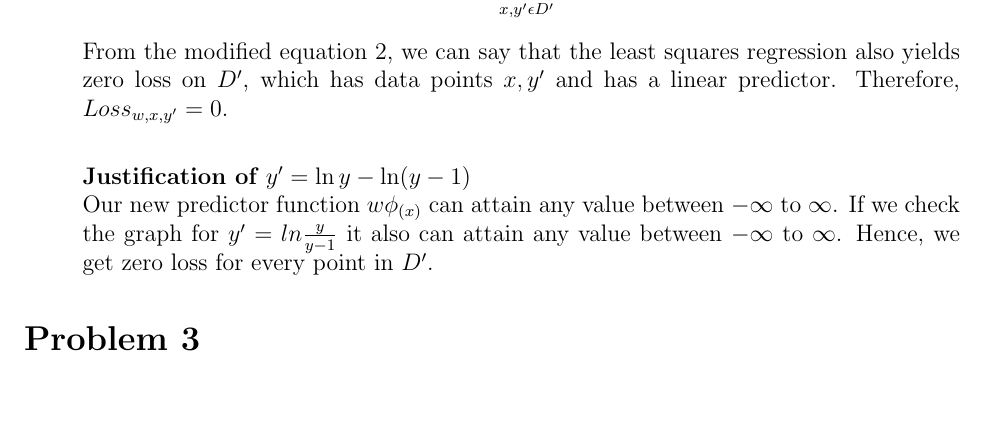
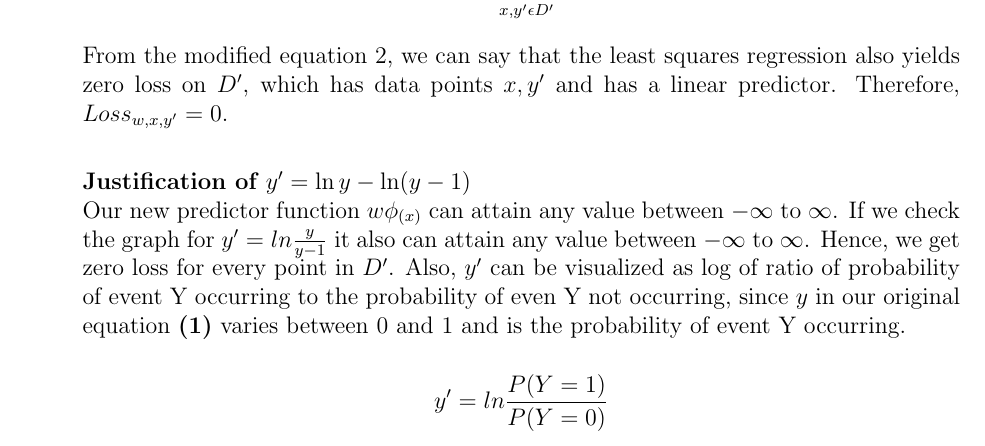
Before and after one commit to psr-ai/cs221, a LaTeX problem sheet (homeworks/sentiment/sentiment/sentiment.tex): part of page 5 of 12 before the commit and part of page 5 of 13 after it, cut so that both start at the same text, the shorter picture padded with empty space. Compiled offline with pdfLaTeX.

Commit message:
chore: final fixes

```diff
--- a/homeworks/sentiment/sentiment/sentiment.tex
+++ b/homeworks/sentiment/sentiment/sentiment.tex
@@ -156,7 +156,9 @@ w\phi_{(x)} - \ln \frac{y}{1-y} &= 0 && \textbf{(...(2))}
  From the modified equation 2, we can say that the  least squares regression also yields zero loss on $D'$, which has data points $x, y'$ and has a linear predictor. Therefore, $Loss_{w,x,y'} = 0$. \\
 
  \textbf{Justification of $y' = \ln y - \ln(y-1)$} \\
- Our new predictor function $w\phi_{(x)}$ can attain any value between $-\infty$ to $\infty$. If we check the graph for $y' = ln \frac{y}{y-1}$ it also can attain any value between $-\infty$ to $\infty$. Hence, we get zero loss for every point in $D'$.
+ Our new predictor function $w\phi_{(x)}$ can attain any value between $-\infty$ to $\infty$. If we check the graph for $y' = ln \frac{y}{y-1}$ it also can attain any value between $-\infty$ to $\infty$. Hence, we get zero loss for every point in $D'$. Also, $y'$ can be visualized as log of ratio of probability of event Y occurring to the probability of even Y not occurring, since $y$ in our original equation \textbf{(1)} varies between 0 and 1 and is the probability of event Y occurring.
+
+ $$ y' = ln \frac{P (Y = 1)}{P (Y = 0)} $$
 
 \end{enumerate}
 \section*{Problem 3}
```
Also changed, not shown: homeworks/sentiment/sentiment/sentiment.pdf, 2 other files.
